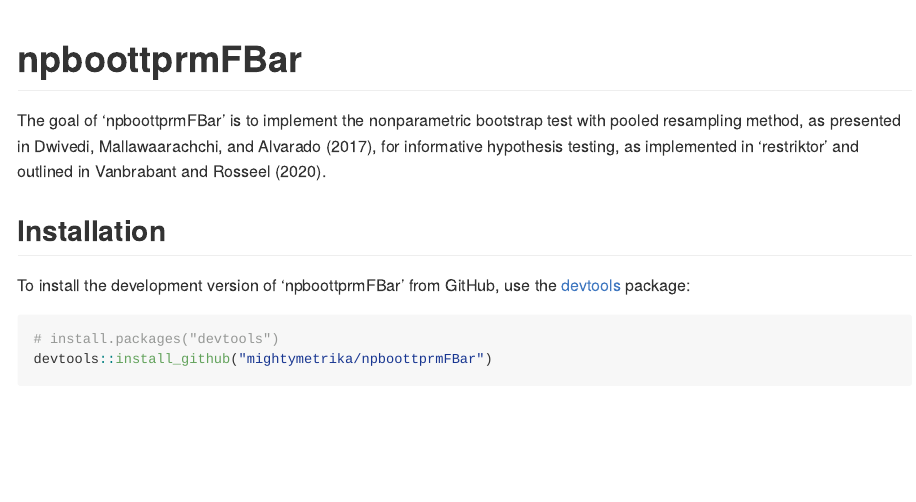
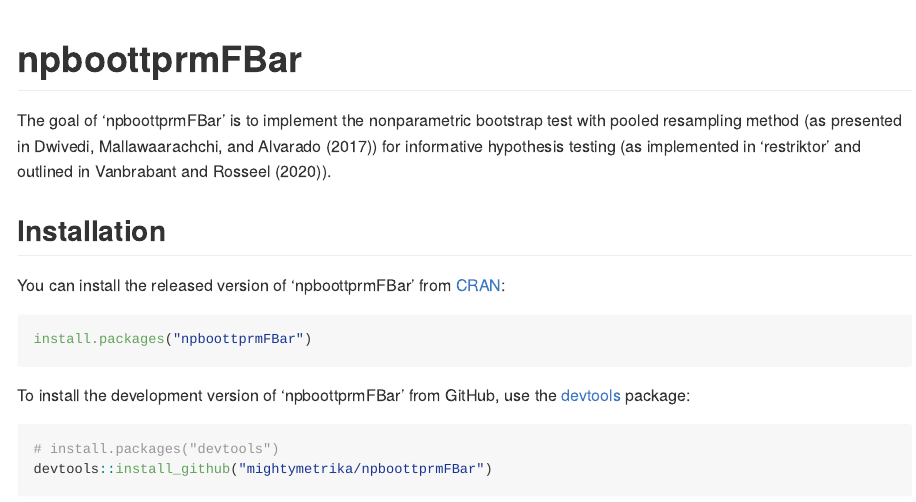
Before and after one commit to mightymetrika/npboottprmFBar, an R Markdown document (README.Rmd): the page in a window 1100 px wide, from its top. The pictures show the output file README.md that the author committed with the source, drawn offline in the style of GitHub.

Commit message:
prep for sub

````diff
--- a/README.Rmd
+++ b/README.Rmd
@@ -19,9 +19,15 @@
 <!-- badges: start -->
 <!-- badges: end -->
 
-The goal of 'npboottprmFBar' is to implement the nonparametric bootstrap test with pooled resampling method, as presented in Dwivedi, Mallawaarachchi, and Alvarado (2017), for informative hypothesis testing, as implemented in 'restriktor' and outlined in Vanbrabant and Rosseel (2020).
+The goal of 'npboottprmFBar' is to implement the nonparametric bootstrap test with pooled resampling method (as presented in Dwivedi, Mallawaarachchi, and Alvarado (2017)) for informative hypothesis testing (as implemented in 'restriktor' and outlined in Vanbrabant and Rosseel (2020)).
 
 ## Installation
+
+You can install the released version of 'npboottprmFBar' from [CRAN](https://CRAN.R-project.org):
+
+```{r eval=FALSE}
+install.packages("npboottprmFBar")
+```
 
 To install the development version of 'npboottprmFBar' from GitHub, use the [devtools](https://devtools.r-lib.org/) package:
 
````
Also changed, not shown: NEWS.md (deleted, +0 -3 lines), R/bootFbar.R (+10 -7 lines), cran-comments.md (added, +5 -0 lines), README.md, 2 other files.
